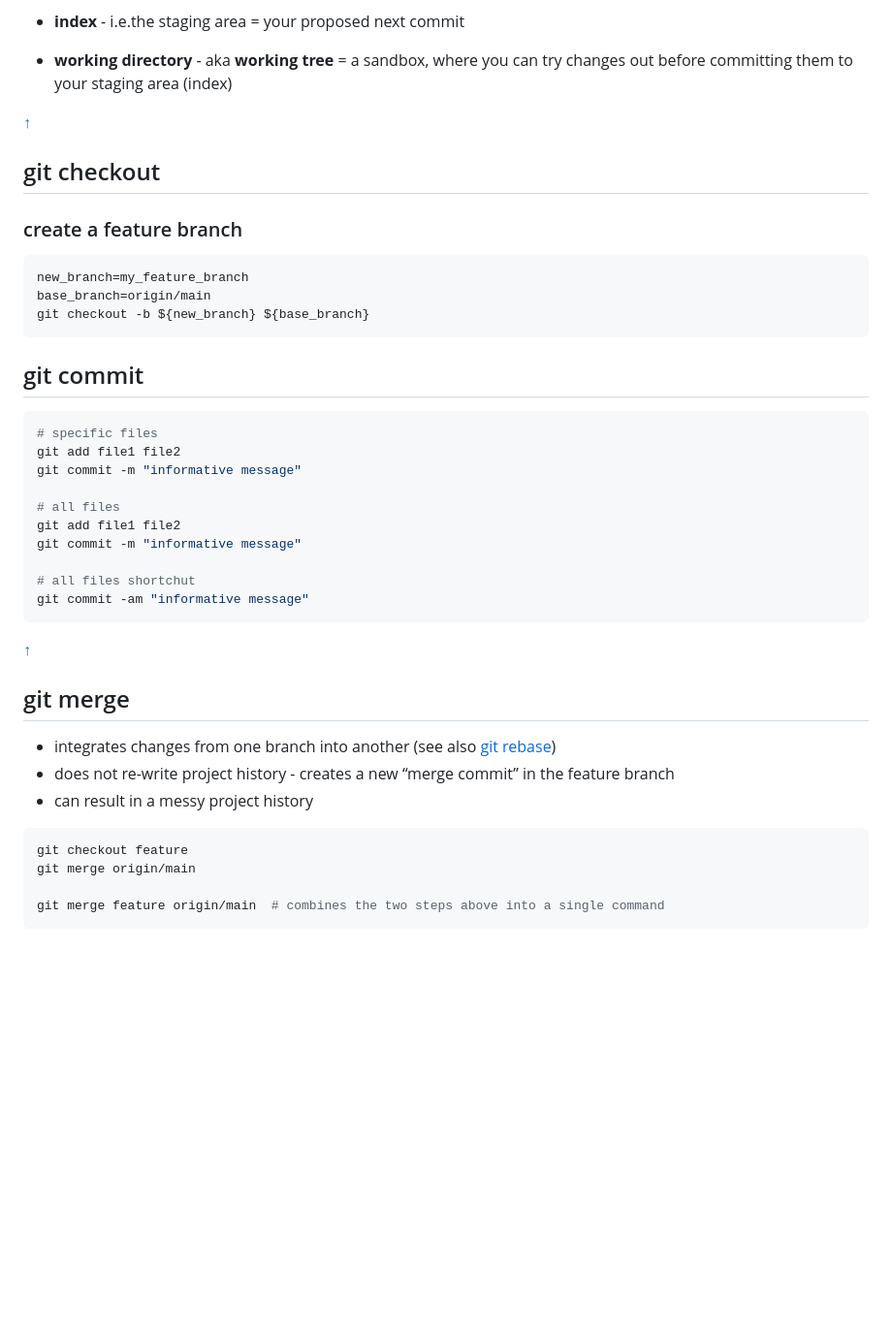
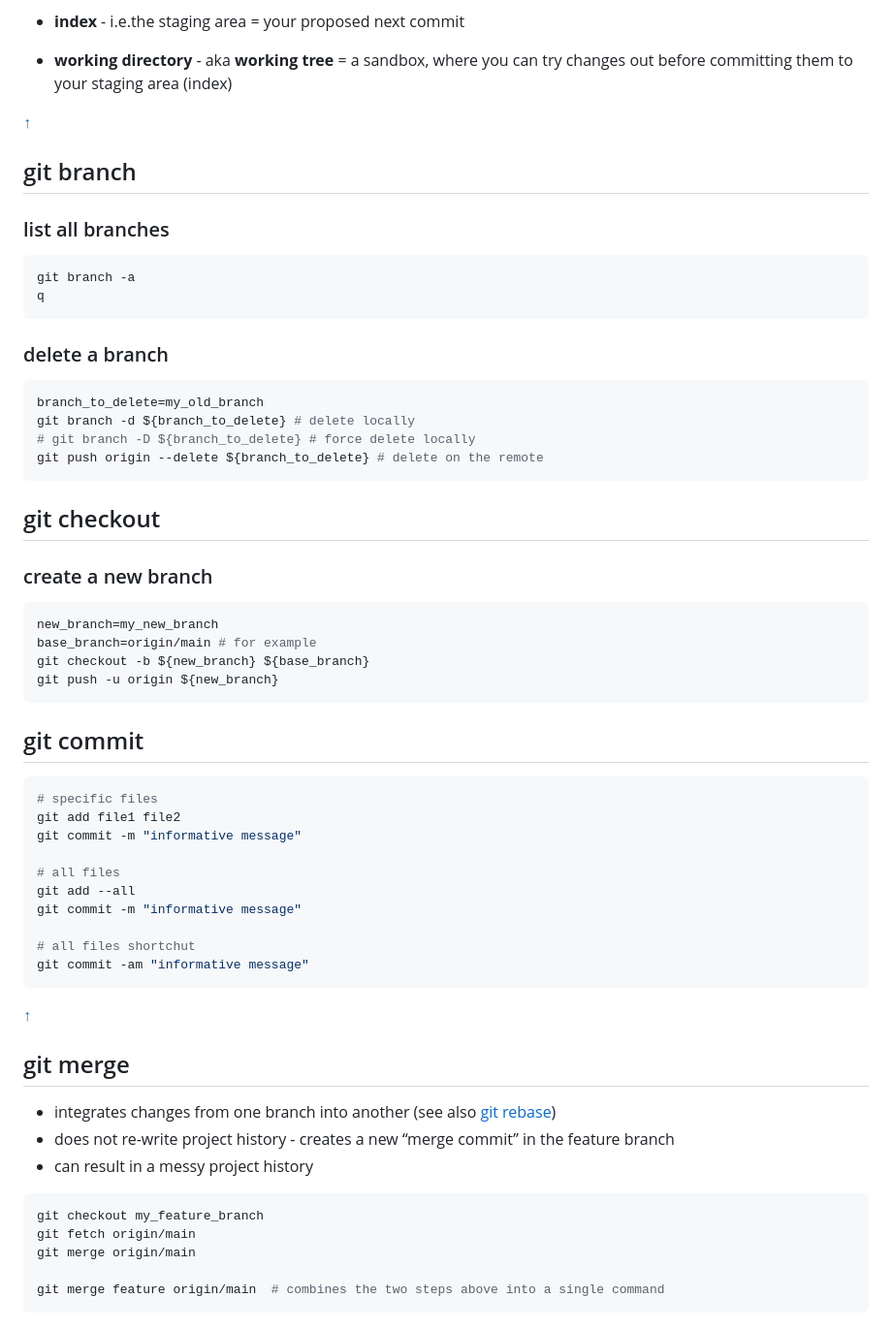
Before and after one commit to dkidney/how2, a Markdown page: cli/git.md, the part around one of its changes. Shown at 97% size. GitHub-like rendering; blank space fills up the shorter version.

Commit message:
git branch

````diff
--- a/cli/git.md
+++ b/cli/git.md
@@ -32,14 +34,33 @@ https://www.atlassian.com/git/tutorials
 
 <a class="top-link hide" href="#top">↑</a>
 
+## git branch
+
+### list all branches
+
+```sh
+git branch -a
+q
+```
+
+### delete a branch
+
+```sh
+branch_to_delete=my_old_branch
+git branch -d ${branch_to_delete} # delete locally
+# git branch -D ${branch_to_delete} # force delete locally
+git push origin --delete ${branch_to_delete} # delete on the remote
+```
+
 ## git checkout
 
-### create a feature branch
+### create a new branch
 
 ```sh
-new_branch=my_feature_branch
-base_branch=origin/main
+new_branch=my_new_branch
+base_branch=origin/main # for example
 git checkout -b ${new_branch} ${base_branch}
+git push -u origin ${new_branch}
 ```
 
 ## git commit
@@ -50,7 +71,7 @@ git add file1 file2
 git commit -m "informative message"
 
 # all files
-git add file1 file2
+git add --all
 git commit -m "informative message"
 
 # all files shortchut
@@ -66,7 +87,8 @@ git commit -am "informative message"
 * can result in a messy project history
 
 ```sh
-git checkout feature
+git checkout my_feature_branch
+git fetch origin/main
 git merge origin/main
 
 git merge feature origin/main  # combines the two steps above into a single command
````
Also changed, not shown: other parts of cli/git.md (+3 -1 lines).
